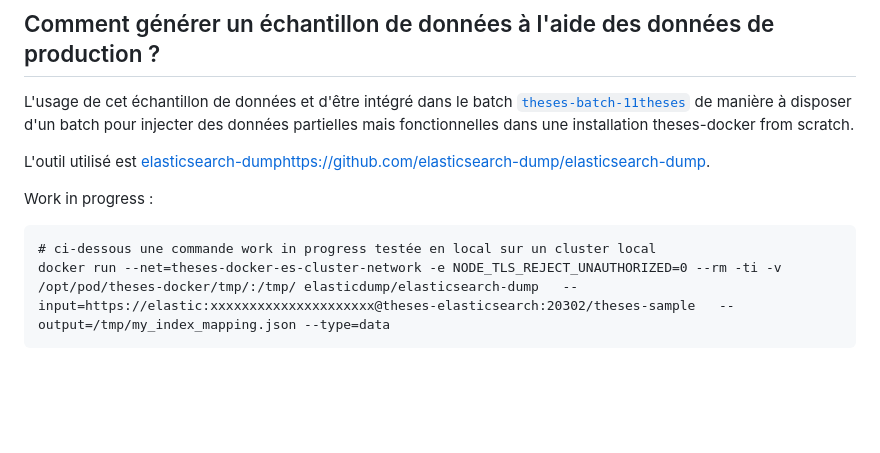
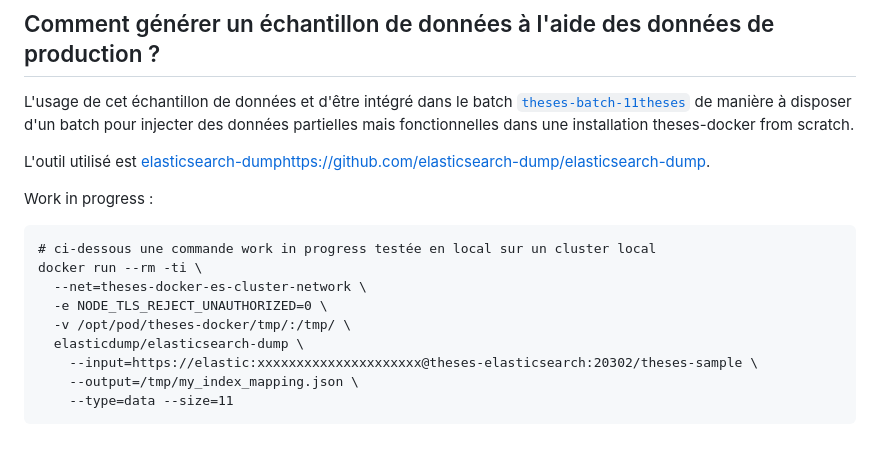
Before and after one commit to abes-esr/theses-docker, a Markdown page: README-faq.md, the part around the change. GitHub-like rendering; blank space fills up the shorter version.

````diff
--- a/README-faq.md
+++ b/README-faq.md
@@ -408,5 +408,12 @@ L'outil utilisé est [elasticsearch-dump](https://github.com/elasticsearch-dump/
 Work in progress :
 ```
 # ci-dessous une commande work in progress testée en local sur un cluster local
-docker run --net=theses-docker-es-cluster-network -e NODE_TLS_REJECT_UNAUTHORIZED=0 --rm -ti -v /opt/pod/theses-docker/tmp/:/tmp/ elasticdump/elasticsearch-dump   --input=https://elastic:xxxxxxxxxxxxxxxxxxxxx@theses-elasticsearch:20302/theses-sample   --output=/tmp/my_index_mapping.json --type=data
+docker run --rm -ti \
+  --net=theses-docker-es-cluster-network \
+  -e NODE_TLS_REJECT_UNAUTHORIZED=0 \
+  -v /opt/pod/theses-docker/tmp/:/tmp/ \
+  elasticdump/elasticsearch-dump \
+    --input=https://elastic:xxxxxxxxxxxxxxxxxxxxx@theses-elasticsearch:20302/theses-sample \
+    --output=/tmp/my_index_mapping.json \
+    --type=data --size=11
 ```
````
